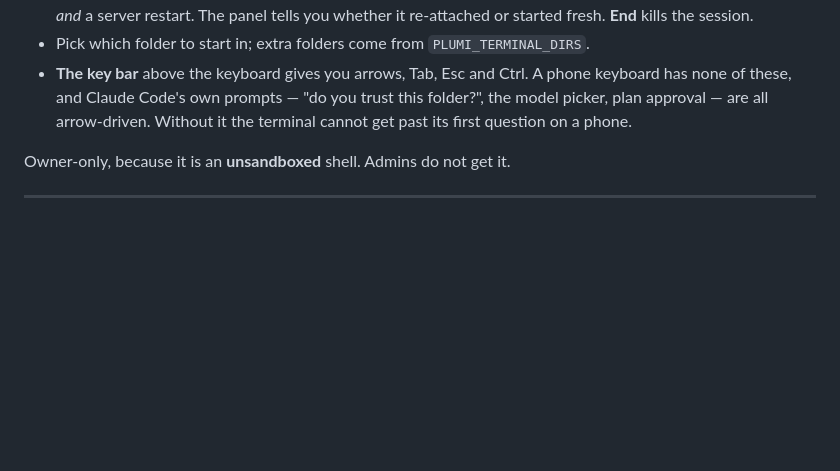
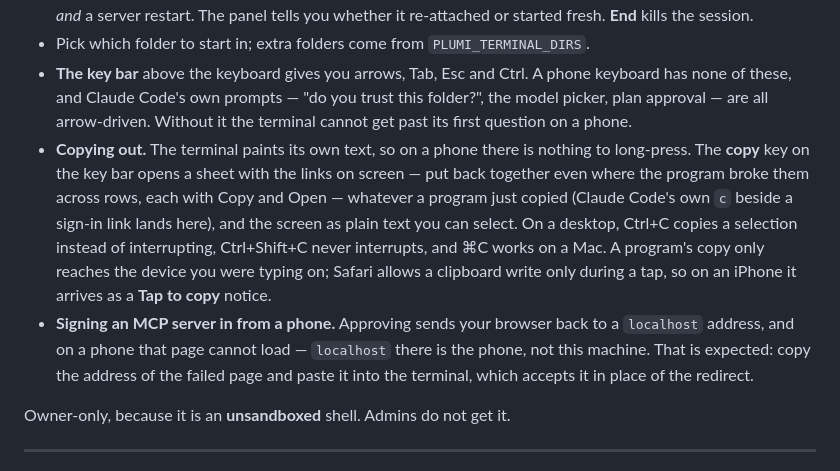
Before and after one commit to THRAUR/plumichat, a Markdown page: docs/USAGE.md, the part around the change. Rendered like a GitHub page; blank space fills up the shorter version.

```diff
--- a/docs/USAGE.md
+++ b/docs/USAGE.md
@@ -190,6 +190,19 @@ service may reject pushes signed with a bogus one.
   keyboard has none of these, and Claude Code's own prompts — "do you trust this
   folder?", the model picker, plan approval — are all arrow-driven. Without it the
   terminal cannot get past its first question on a phone.
+- **Copying out.** The terminal paints its own text, so on a phone there is nothing
+  to long-press. The **copy** key on the key bar opens a sheet with the links on
+  screen — put back together even where the program broke them across rows, each
+  with Copy and Open — whatever a program just copied (Claude Code's own `c` beside
+  a sign-in link lands here), and the screen as plain text you can select. On a
+  desktop, Ctrl+C copies a selection instead of interrupting, Ctrl+Shift+C never
+  interrupts, and ⌘C works on a Mac. A program's copy only reaches the device you
+  were typing on; Safari allows a clipboard write only during a tap, so on an iPhone
+  it arrives as a **Tap to copy** notice.
+- **Signing an MCP server in from a phone.** Approving sends your browser back to a
+  `localhost` address, and on a phone that page cannot load — `localhost` there is
+  the phone, not this machine. That is expected: copy the address of the failed page
+  and paste it into the terminal, which accepts it in place of the redirect.
 
 Owner-only, because it is an **unsandboxed** shell. Admins do not get it.
 
```
Also changed, not shown: CLAUDE.md (+9 -0 lines), README.md (+2 -1 lines).
